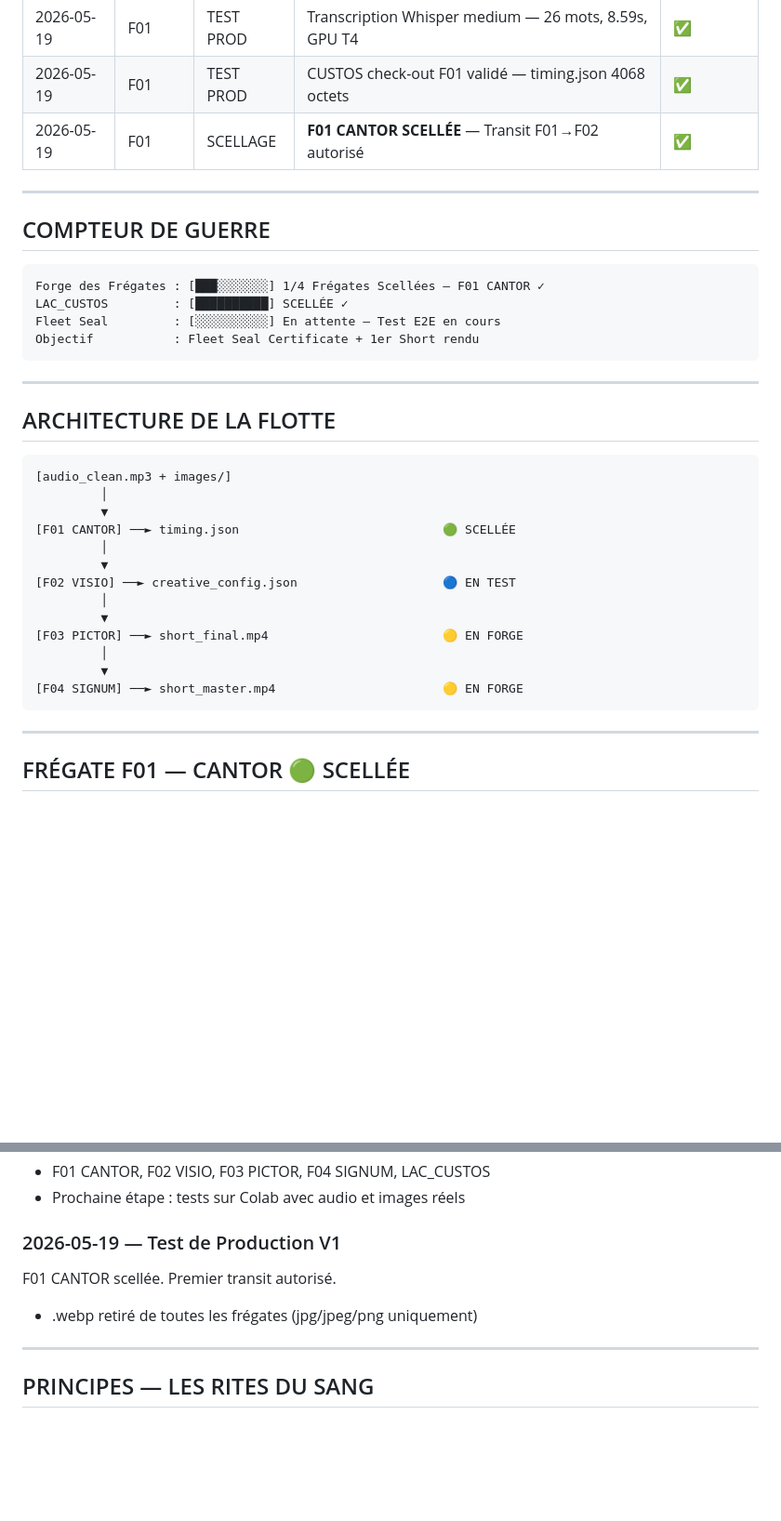
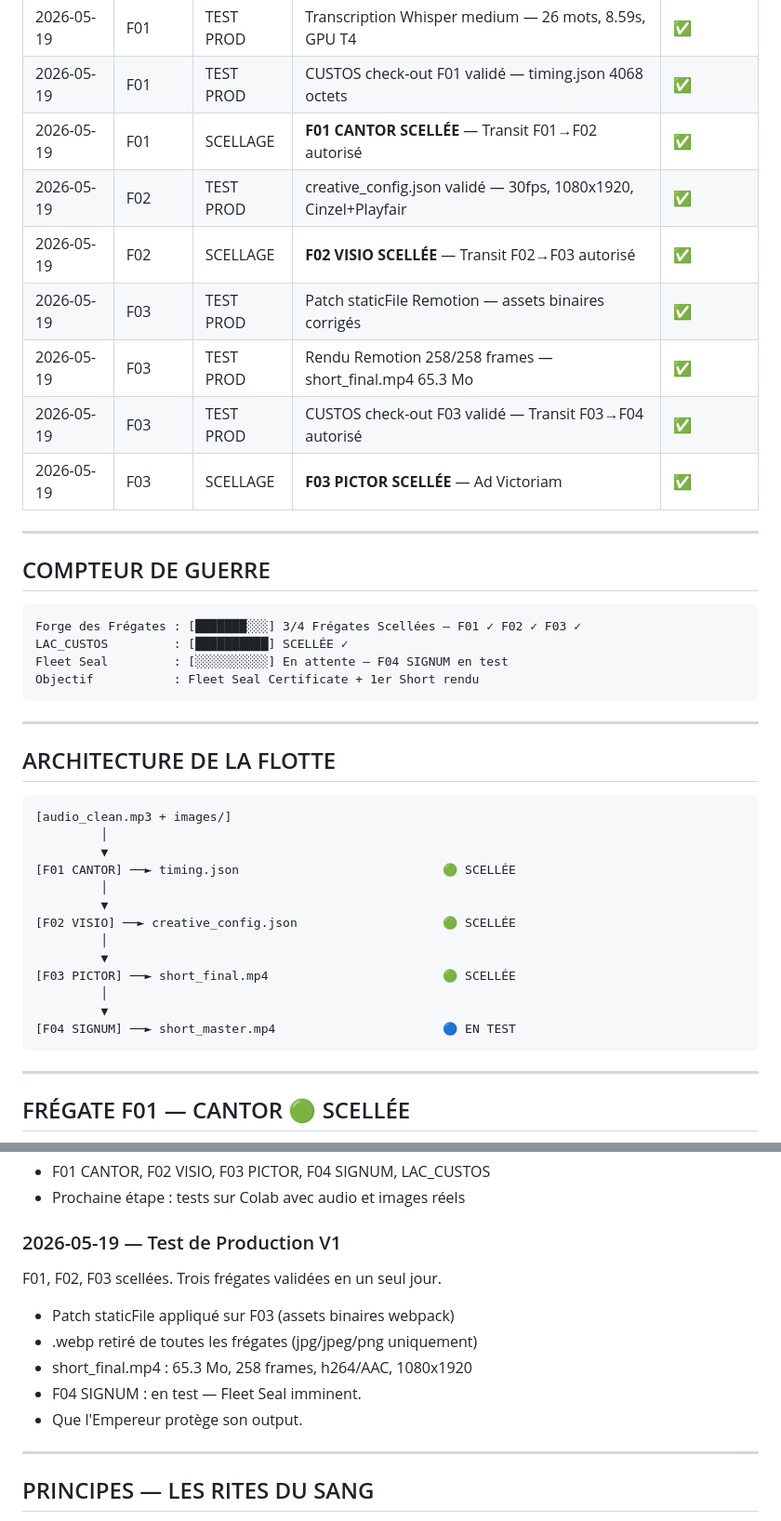
Before and after one commit to kioka8877-ux/LACRIMAE, a Markdown page: TRACKING/LACRIMAE_CAMPAIGN_LOG.md, 2 parts joined by grey strips. Shown at 93% size. Rendered like a GitHub page; blank space fills up the shorter version.

````diff
--- a/TRACKING/LACRIMAE_CAMPAIGN_LOG.md
+++ b/TRACKING/LACRIMAE_CAMPAIGN_LOG.md
@@ -29,15 +29,21 @@
 | 2026-05-19 | F01 | TEST PROD | Transcription Whisper medium — 26 mots, 8.59s, GPU T4 | ✅ |
 | 2026-05-19 | F01 | TEST PROD | CUSTOS check-out F01 validé — timing.json 4068 octets | ✅ |
 | 2026-05-19 | F01 | SCELLAGE | **F01 CANTOR SCELLÉE** — Transit F01→F02 autorisé | ✅ |
+| 2026-05-19 | F02 | TEST PROD | creative_config.json validé — 30fps, 1080x1920, Cinzel+Playfair | ✅ |
+| 2026-05-19 | F02 | SCELLAGE | **F02 VISIO SCELLÉE** — Transit F02→F03 autorisé | ✅ |
+| 2026-05-19 | F03 | TEST PROD | Patch staticFile Remotion — assets binaires corrigés | ✅ |
+| 2026-05-19 | F03 | TEST PROD | Rendu Remotion 258/258 frames — short_final.mp4 65.3 Mo | ✅ |
+| 2026-05-19 | F03 | TEST PROD | CUSTOS check-out F03 validé — Transit F03→F04 autorisé | ✅ |
+| 2026-05-19 | F03 | SCELLAGE | **F03 PICTOR SCELLÉE** — Ad Victoriam | ✅ |
 
 ---
 
 ## COMPTEUR DE GUERRE
 
 ```
-Forge des Frégates : [███░░░░░░░] 1/4 Frégates Scellées — F01 CANTOR ✓
+Forge des Frégates : [███████░░░] 3/4 Frégates Scellées — F01 ✓ F02 ✓ F03 ✓
 LAC_CUSTOS         : [██████████] SCELLÉE ✓
-Fleet Seal         : [░░░░░░░░░░] En attente — Test E2E en cours
+Fleet Seal         : [░░░░░░░░░░] En attente — F04 SIGNUM en test
 Objectif           : Fleet Seal Certificate + 1er Short rendu
 ```
 
@@ -52,13 +58,13 @@ Objectif           : Fleet Seal Certificate + 1er Short rendu
 [F01 CANTOR] ──► timing.json                            🟢 SCELLÉE
          │
          ▼
-[F02 VISIO] ──► creative_config.json                    🔵 EN TEST
+[F02 VISIO] ──► creative_config.json                    🟢 SCELLÉE
          │
          ▼
-[F03 PICTOR] ──► short_final.mp4                        🟡 EN FORGE
+[F03 PICTOR] ──► short_final.mp4                        🟢 SCELLÉE
          │
          ▼
-[F04 SIGNUM] ──► short_master.mp4                       🟡 EN FORGE
+[F04 SIGNUM] ──► short_master.mp4                       🔵 EN TEST
 ```
 
 ---
@@ -147,8 +166,12 @@ Codebase complète forgée :
 - Prochaine étape : tests sur Colab avec audio et images réels
 
 ### 2026-05-19 — Test de Production V1
-F01 CANTOR scellée. Premier transit autorisé.
+F01, F02, F03 scellées. Trois frégates validées en un seul jour.
+- Patch staticFile appliqué sur F03 (assets binaires webpack)
 - .webp retiré de toutes les frégates (jpg/jpeg/png uniquement)
+- short_final.mp4 : 65.3 Mo, 258 frames, h264/AAC, 1080x1920
+- F04 SIGNUM : en test — Fleet Seal imminent.
+- Que l'Empereur protège son output.
 
 ---
 
````
Also changed, not shown: other parts of TRACKING/LACRIMAE_CAMPAIGN_LOG.md (+34 -21 lines).
